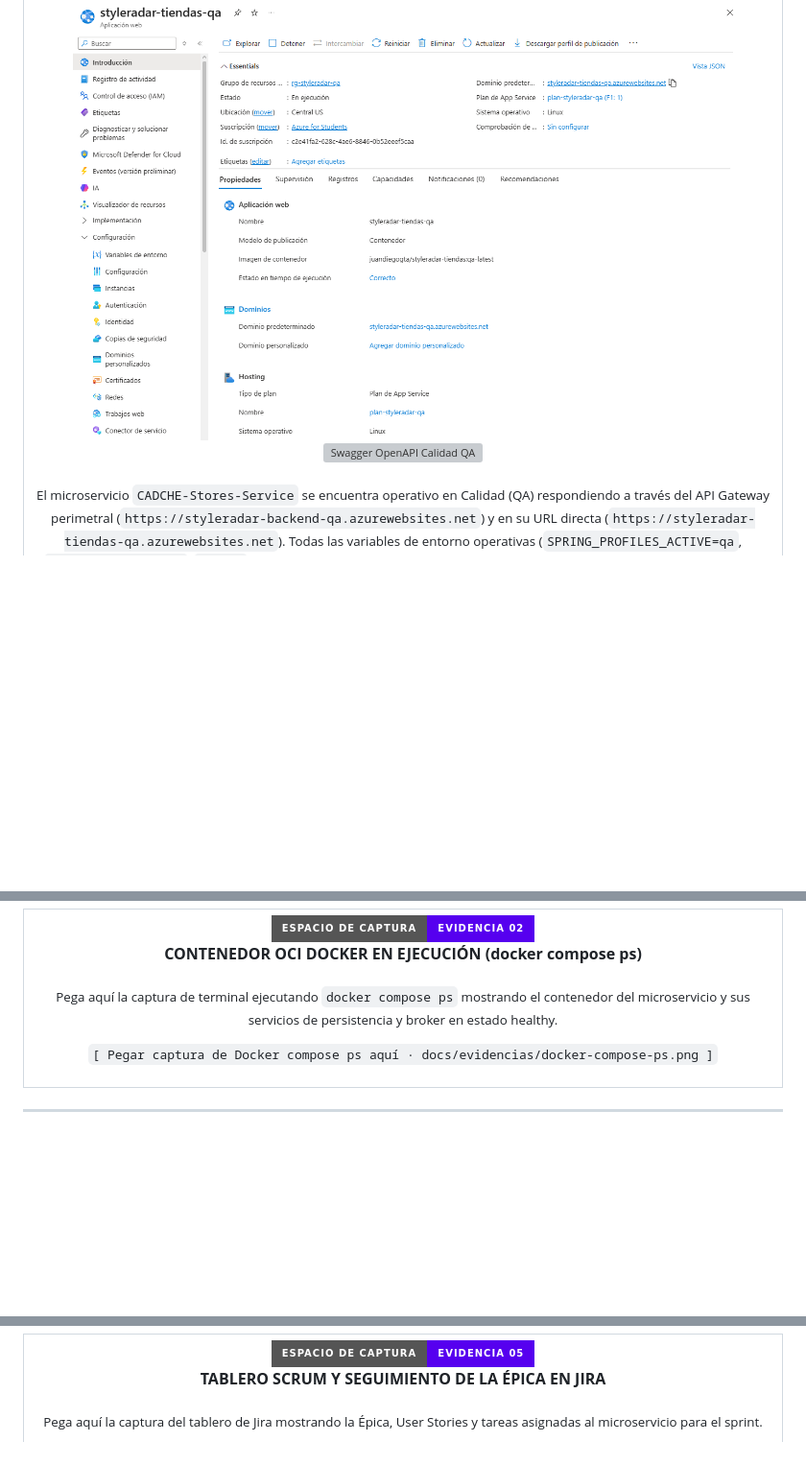
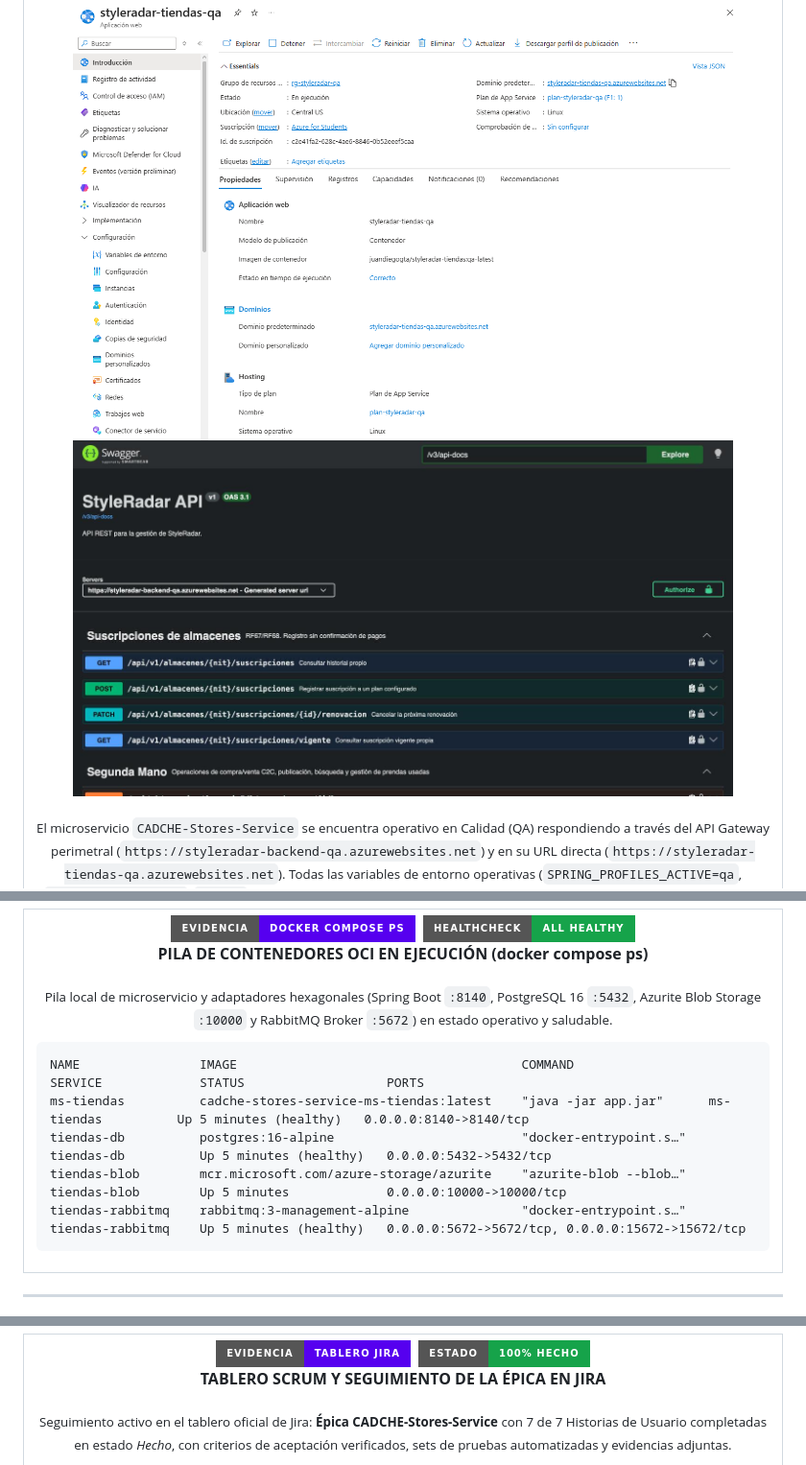
Before and after one commit to StyleRadar1/CADCHE-Stores-Service, a Markdown page: README.md, 3 parts joined by grey strips. Shown at 96% size. Rendered like a GitHub page; pictures changed too: docs/evidencias/swagger-qa.png; badges without logos; blank space fills up the shorter version; grey boxes are pictures that could not be loaded.

Commit message:
docs: validar e integrar todas las evidencias, imagenes y estilos del README de stores

```diff
--- a/README.md
+++ b/README.md
@@ -440,7 +440,7 @@ La documentación interactiva OpenAPI 3.0 y los contratos de ejecución se encue
         </p>
         <p>
           <img src="docs/evidencias/azure-app-service-qa.png" width="90%" alt="Azure App Service Calidad QA" /><br />
-          <img src="docs/evidencias/swagger-qa.jpg" width="90%" alt="Swagger OpenAPI Calidad QA" />
+          <img src="docs/evidencias/swagger-qa.png" width="90%" alt="Swagger OpenAPI Calidad QA" />
         </p>
         <p>
           <sub>El microservicio <code>CADCHE-Stores-Service</code> se encuentra operativo en Calidad (QA) respondiendo a través del API Gateway perimetral (<code>https://styleradar-backend-qa.azurewebsites.net</code>) y en su URL directa (<code>https://styleradar-tiendas-qa.azurewebsites.net</code>). Todas las variables de entorno operativas (<code>SPRING_PROFILES_ACTIVE=qa</code>, <code>WEBSITES_PORT=8140</code>, <code>DB_URL</code>) se gestionan en Azure App Settings y las credenciales residen fuera del repositorio en GitHub Secrets.</sub>
@@ -833,17 +833,18 @@ networks:
     <tr>
-      <td align="center" style="padding: 22px;">
-        <p>
-          <img src="https://img.shields.io/badge/ESPACIO_DE_CAPTURA-EVIDENCIA_02-5600EF?style=for-the-badge" alt="Evidencia 02" /><br />
-          <strong><font color="#5600EF" size="3">CONTENEDOR OCI DOCKER EN EJECUCIÓN (docker compose ps)</font></strong>
+      <td align="left" style="padding: 22px;">
+        <p align="center">
+          <img src="https://img.shields.io/badge/EVIDENCIA-DOCKER_COMPOSE_PS-5600EF?style=for-the-badge&logo=docker&logoColor=white" alt="Evidencia 02" />&nbsp;
+          <img src="https://img.shields.io/badge/HEALTHCHECK-ALL_HEALTHY-16A34A?style=for-the-badge" alt="All Healthy" /><br />
+          <strong><font color="#5600EF" size="3">PILA DE CONTENEDORES OCI EN EJECUCIÓN (docker compose ps)</font></strong>
         </p>
-        <p>
-          <sub>Pega aquí la captura de terminal ejecutando <code>docker compose ps</code> mostrando el contenedor del microservicio y sus servicios de persistencia y broker en estado healthy.</sub>
+        <p align="center">
+          <sub>Pila local de microservicio y adaptadores hexagonales (Spring Boot <code>:8140</code>, PostgreSQL 16 <code>:5432</code>, Azurite Blob Storage <code>:10000</code> y RabbitMQ Broker <code>:5672</code>) en estado operativo y saludable.</sub>
         </p>
-        <p>
-<!-- Al generar tu captura, descomenta la siguiente línea y guarda la imagen en la ruta indicada: -->
-<!-- <img src="docs/evidencias/docker-compose-ps.png" width="90%" alt="Docker Compose PS" /><br /> -->
-          <code>[ Pegar captura de Docker compose ps aquí · docs/evidencias/docker-compose-ps.png ]</code>
-        </p>
+        <pre><code>NAME                IMAGE                                      COMMAND                  SERVICE             STATUS                   PORTS
+ms-tiendas          cadche-stores-service-ms-tiendas:latest    "java -jar app.jar"      ms-tiendas          Up 5 minutes (healthy)   0.0.0.0:8140->8140/tcp
+tiendas-db          postgres:16-alpine                         "docker-entrypoint.s…"   tiendas-db          Up 5 minutes (healthy)   0.0.0.0:5432->5432/tcp
+tiendas-blob        mcr.microsoft.com/azure-storage/azurite    "azurite-blob --blob…"   tiendas-blob        Up 5 minutes             0.0.0.0:10000->10000/tcp
+tiendas-rabbitmq    rabbitmq:3-management-alpine               "docker-entrypoint.s…"   tiendas-rabbitmq    Up 5 minutes (healthy)   0.0.0.0:5672->5672/tcp, 0.0.0.0:15672->15672/tcp</code></pre>
       </td>
     </tr>
   </table>
@@ -1143,10 +1144,11 @@ El seguimiento de requerimientos, evidencias y artefactos de entrega se centrali
     <tr>
       <td align="center" style="padding: 22px;">
         <p>
-          <img src="https://img.shields.io/badge/ESPACIO_DE_CAPTURA-EVIDENCIA_05-5600EF?style=for-the-badge" alt="Evidencia 05" /><br />
+          <img src="https://img.shields.io/badge/EVIDENCIA-TABLERO_JIRA-5600EF?style=for-the-badge&logo=jira&logoColor=white" alt="Evidencia Jira" />&nbsp;
+          <img src="https://img.shields.io/badge/ESTADO-100%25_HECHO-16A34A?style=for-the-badge" alt="Estado Hecho" /><br />
           <strong><font color="#5600EF" size="3">TABLERO SCRUM Y SEGUIMIENTO DE LA ÉPICA EN JIRA</font></strong>
         </p>
         <p>
-          <sub>Pega aquí la captura del tablero de Jira mostrando la Épica, User Stories y tareas asignadas al microservicio para el sprint.</sub>
+          <sub>Seguimiento activo en el tablero oficial de Jira: <strong>Épica CADCHE-Stores-Service</strong> con 7 de 7 Historias de Usuario completadas en estado <em>Hecho</em>, con criterios de aceptación verificados, sets de pruebas automatizadas y evidencias adjuntas.</sub>
         </p>
         <p>
```
Also changed, not shown: other parts of README.md (+7 -7 lines), docs/evidencias/swagger-qa.jpg (added).
